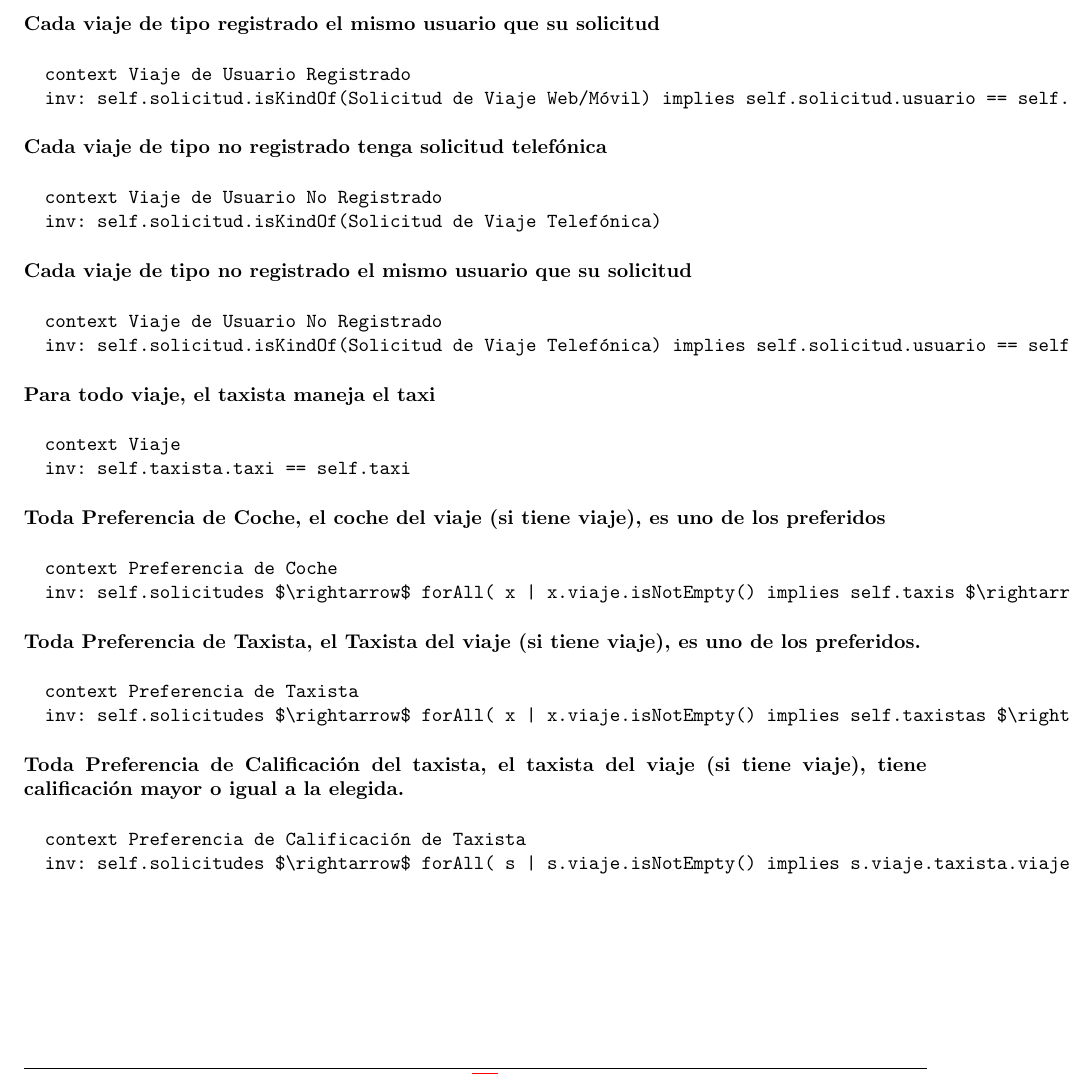
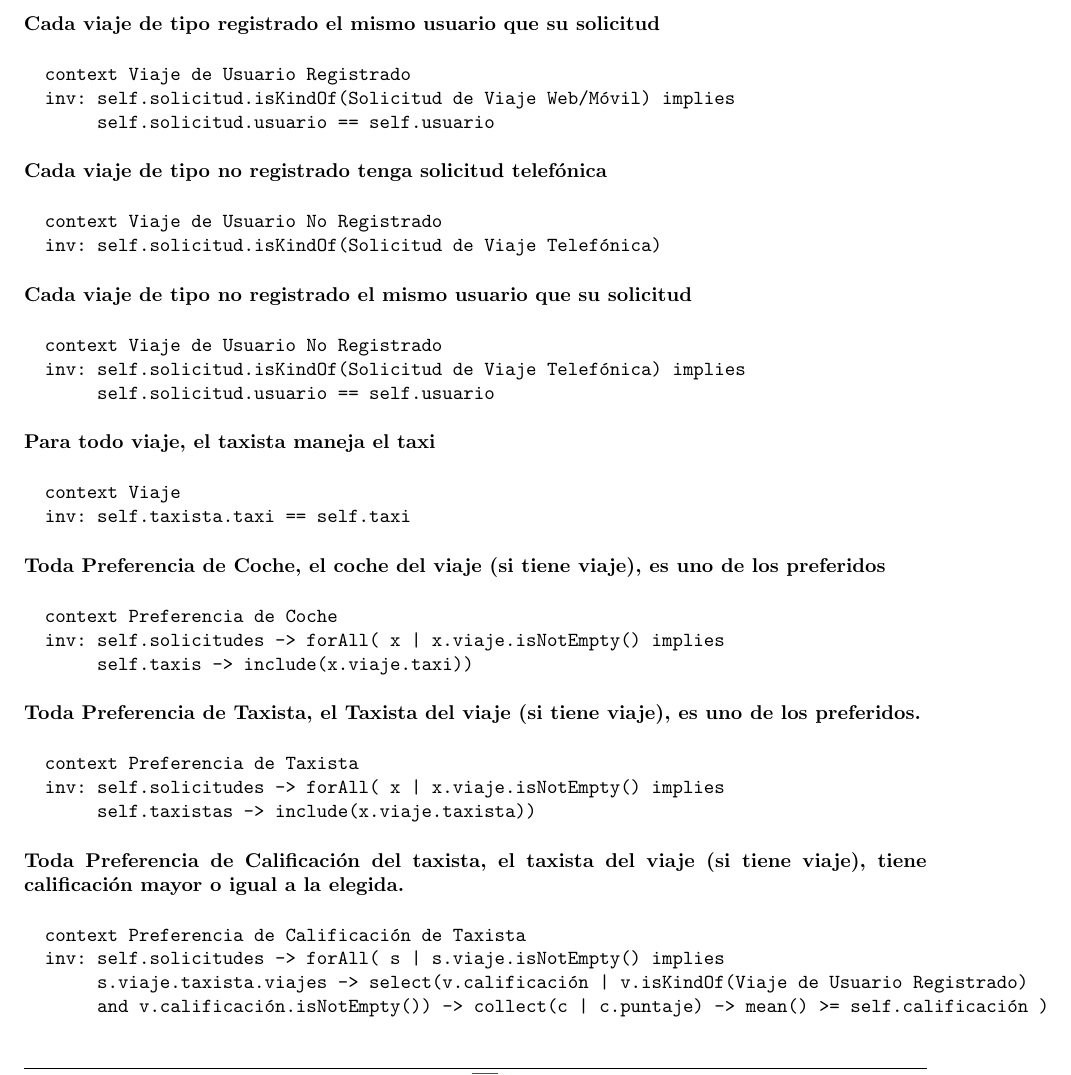
Before and after one commit to fcanay/ing1-tp2, a LaTeX document (tex/informe.tex): part of page 9 of 20, cut so that both start at the same text. Compiled offline with pdfLaTeX.

Commit message:
correccion ocl

```diff
--- a/tex/informe.tex
+++ b/tex/informe.tex
@@ -903,41 +905,24 @@ A continuación realizaremos aclaraciones sobre algunas de las clases y asociaci
 
 \begin{ocl}{Toda Preferencia de Coche, el coche del viaje (si tiene viaje), es uno de los preferidos}
   context Preferencia de Coche
-  inv: self.solicitudes $\rightarrow$ forAll( x | x.viaje.isNotEmpty() implies self.taxis $\rightarrow$ include(x.viaje.taxi))
+  inv: self.solicitudes -> forAll( x | x.viaje.isNotEmpty() implies
+       self.taxis -> include(x.viaje.taxi))
 \end{ocl}
 
 
 \begin{ocl}{Toda Preferencia de Taxista, el Taxista del viaje (si tiene viaje), es uno de los preferidos.}
   context Preferencia de Taxista
-  inv: self.solicitudes $\rightarrow$ forAll( x | x.viaje.isNotEmpty() implies self.taxistas $\rightarrow$ include(x.viaje.taxista))
+  inv: self.solicitudes -> forAll( x | x.viaje.isNotEmpty() implies
+       self.taxistas -> include(x.viaje.taxista))
 \end{ocl}
 
 
 \begin{ocl}{Toda Preferencia de Calificación del taxista, el taxista del viaje (si tiene viaje), tiene calificación mayor o igual a la elegida.}
   context Preferencia de Calificación de Taxista
-  inv: self.solicitudes $\rightarrow$ forAll( s | s.viaje.isNotEmpty() implies s.viaje.taxista.viajes $\rightarrow$ select(v.calificación | v.isKindOf(Viaje de Usuario Registrado) and v.calificación.isNotEmpty()) $\rightarrow$ collect(c | c.puntaje) $\rightarrow$ mean() >= self.calificación )
+  inv: self.solicitudes -> forAll( s | s.viaje.isNotEmpty() implies
+       s.viaje.taxista.viajes -> select(v.calificación | v.isKindOf(Viaje de Usuario Registrado)
+       and v.calificación.isNotEmpty()) -> collect(c | c.puntaje) -> mean() >= self.calificación )
 \end{ocl}
-%
-% \begin{ocl}{Distribución}
-%   context Estación
-%   inv: self.distribución.horaNoPico =
-%            Bicicleta.allInstances()->size() /
-%            Estación.allInstances()->size()
-%   inv: self.distribución.horaPico =
-%            (if self.oclIsTypeOf(EstaciónPeriférica) then
-%                self.estadísticas.promedioHoraPico * 0.25
-%            else
-%                self.estadísticas.promedioHoraPico
-%            endif) /
-%            Estación.allInstances()
-%                ->collect(if oclIsTypeOf(EstaciónPeriférica) then
-%                              estadísticas.promedioHoraPico * 0.25
-%                          else
-%                              estadísticas.promedioHoraPico
-%                          endif)
-%                ->sum() *
-%            Bicicleta.allInstances()->size()
-% \end{ocl}
 
 
 %%%%%%%%%%%%%%%%%%%%%%%%%%%%%%%%%%%%%%%%%%%%%%%%%%%%%%%%%%%%%%%%%%%%%%%%%%%%%%%
```
Also changed, not shown: tex/informe.tex (6 more changed lines).
